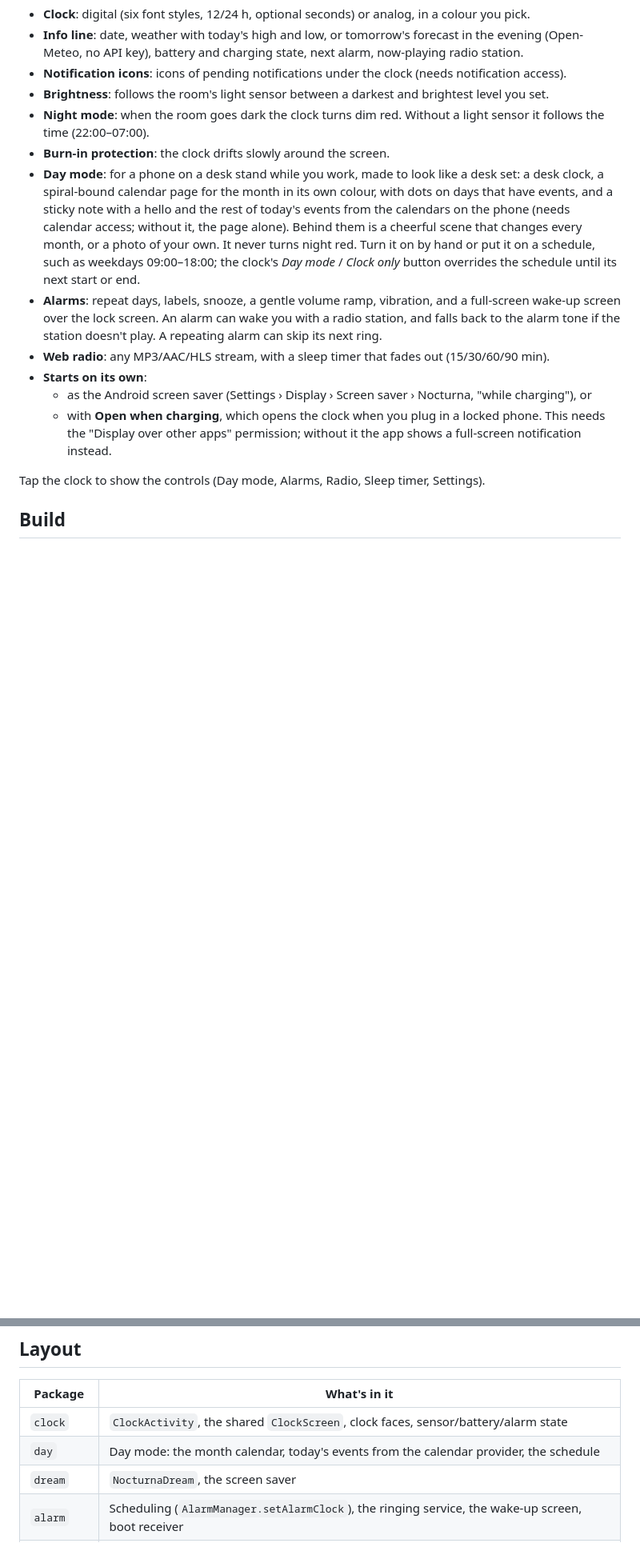
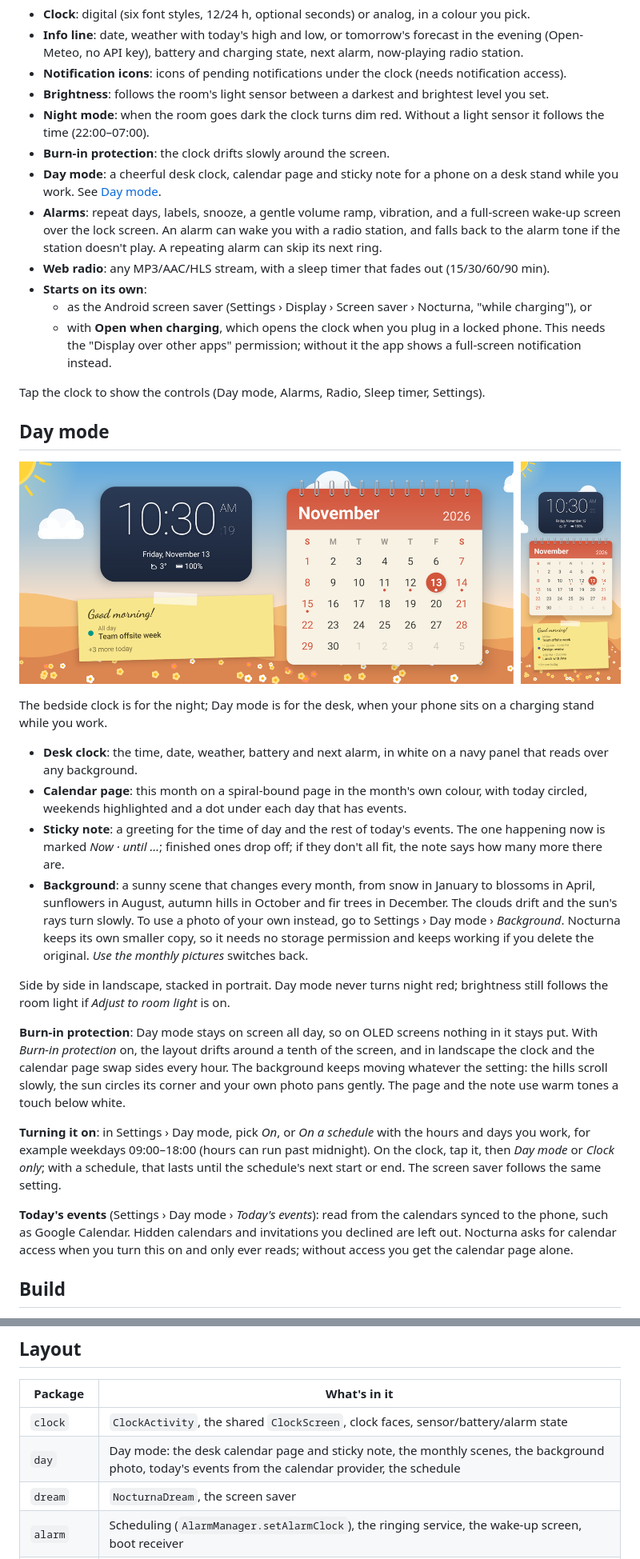
Before and after one commit to adriandeleon/Nocturna, a Markdown page: README.md, 2 parts joined by grey strips. Shown at 80% size. GitHub-like rendering; pictures changed too: docs/images/day-mode.png (added); blank space fills up the shorter version.

```diff
--- a/README.md
+++ b/README.md
@@ -17,7 +17,7 @@ A bedside clock for Android: a big, dimmable clock for the nightstand while your
 - **Brightness**: follows the room's light sensor between a darkest and brightest level you set.
 - **Night mode**: when the room goes dark the clock turns dim red. Without a light sensor it follows the time (22:00–07:00).
 - **Burn-in protection**: the clock drifts slowly around the screen.
-- **Day mode**: for a phone on a desk stand while you work, made to look like a desk set: a desk clock, a spiral-bound calendar page for the month in its own colour, with dots on days that have events, and a sticky note with a hello and the rest of today's events from the calendars on the phone (needs calendar access; without it, the page alone). Behind them is a cheerful scene that changes every month, or a photo of your own. It never turns night red. Turn it on by hand or put it on a schedule, such as weekdays 09:00–18:00; the clock's *Day mode* / *Clock only* button overrides the schedule until its next start or end.
+- **Day mode**: a cheerful desk clock, calendar page and sticky note for a phone on a desk stand while you work. See [Day mode](#day-mode).
 - **Alarms**: repeat days, labels, snooze, a gentle volume ramp, vibration, and a full-screen wake-up screen over the lock screen. An alarm can wake you with a radio station, and falls back to the alarm tone if the station doesn't play. A repeating alarm can skip its next ring.
 - **Web radio**: any MP3/AAC/HLS stream, with a sleep timer that fades out (15/30/60/90 min).
 - **Starts on its own**:
@@ -25,6 +25,25 @@ A bedside clock for Android: a big, dimmable clock for the nightstand while your
   - with **Open when charging**, which opens the clock when you plug in a locked phone. This needs the "Display over other apps" permission; without it the app shows a full-screen notification instead.
 
 Tap the clock to show the controls (Day mode, Alarms, Radio, Sleep timer, Settings).
+
+## Day mode
+
+![Day mode on a desk stand, in landscape and portrait: a navy desk clock, a spiral-bound November calendar page and a yellow sticky note with today's events, over sunny hills](docs/images/day-mode.png)
+
+The bedside clock is for the night; Day mode is for the desk, when your phone sits on a charging stand while you work.
+
+- **Desk clock**: the time, date, weather, battery and next alarm, in white on a navy panel that reads over any background.
+- **Calendar page**: this month on a spiral-bound page in the month's own colour, with today circled, weekends highlighted and a dot under each day that has events.
+- **Sticky note**: a greeting for the time of day and the rest of today's events. The one happening now is marked *Now · until …*; finished ones drop off; if they don't all fit, the note says how many more there are.
+- **Background**: a sunny scene that changes every month, from snow in January to blossoms in April, sunflowers in August, autumn hills in October and fir trees in December. The clouds drift and the sun's rays turn slowly. To use a photo of your own instead, go to Settings › Day mode › *Background*. Nocturna keeps its own smaller copy, so it needs no storage permission and keeps working if you delete the original. *Use the monthly pictures* switches back.
+
+Side by side in landscape, stacked in portrait. Day mode never turns night red; brightness still follows the room light if *Adjust to room light* is on.
+
+**Burn-in protection**: Day mode stays on screen all day, so on OLED screens nothing in it stays put. With *Burn-in protection* on, the layout drifts around a tenth of the screen, and in landscape the clock and the calendar page swap sides every hour. The background keeps moving whatever the setting: the hills scroll slowly, the sun circles its corner and your own photo pans gently. The page and the note use warm tones a touch below white.
+
+**Turning it on**: in Settings › Day mode, pick *On*, or *On a schedule* with the hours and days you work, for example weekdays 09:00–18:00 (hours can run past midnight). On the clock, tap it, then *Day mode* or *Clock only*; with a schedule, that lasts until the schedule's next start or end. The screen saver follows the same setting.
+
+**Today's events** (Settings › Day mode › *Today's events*): read from the calendars synced to the phone, such as Google Calendar. Hidden calendars and invitations you declined are left out. Nocturna asks for calendar access when you turn this on and only ever reads; without access you get the calendar page alone.
 
 ## Build
 
@@ -42,7 +61,7 @@ The debug build installs as `com.adl.nocturna.debug`, so it can sit next to a re
 | Package | What's in it |
 |---|---|
 | `clock` | `ClockActivity`, the shared `ClockScreen`, clock faces, sensor/battery/alarm state |
-| `day` | Day mode: the month calendar, today's events from the calendar provider, the schedule |
+| `day` | Day mode: the desk calendar page and sticky note, the monthly scenes, the background photo, today's events from the calendar provider, the schedule |
 | `dream` | `NocturnaDream`, the screen saver |
 | `alarm` | Scheduling (`AlarmManager.setAlarmClock`), the ringing service, the wake-up screen, boot receiver |
 | `radio` | Media3 `RadioService` and the `Radio` controller with the sleep timer |
```
Also changed, not shown: CHANGELOG.md (+3 -1 lines), 7 other files.
